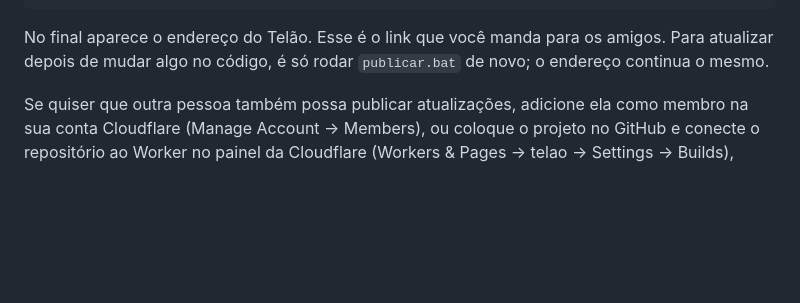
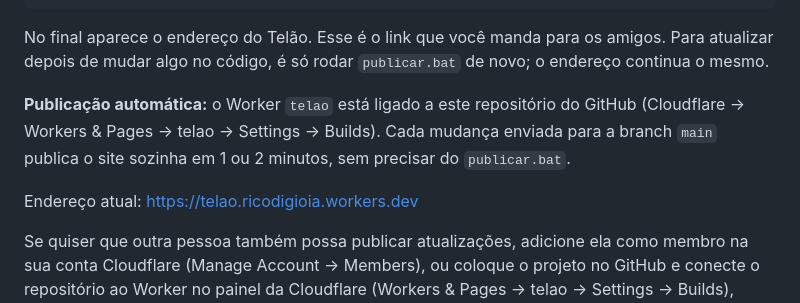
Before and after one commit to EnricoDiGioia/telao, a Markdown page: README.md, the part around the change. Drawn GitHub-style; blank space fills up the shorter version.

Commit message:
README: publicação automática pela Cloudflare
Co-Authored-By: Claude Opus 5.5 <noreply@anthropic.com>
Claude-Session: https://claude.ai/code/session_01SpriGFUUaDYzfqk3uJqbfF

````diff
--- a/README.md
+++ b/README.md
@@ -29,6 +29,10 @@ npx wrangler deploy
 ```
 
 No final aparece o endereço do Telão. Esse é o link que você manda para os amigos. Para atualizar depois de mudar algo no código, é só rodar `publicar.bat` de novo; o endereço continua o mesmo.
+
+**Publicação automática:** o Worker `telao` está ligado a este repositório do GitHub (Cloudflare → Workers & Pages → telao → Settings → Builds). Cada mudança enviada para a branch `main` publica o site sozinha em 1 ou 2 minutos, sem precisar do `publicar.bat`.
+
+Endereço atual: https://telao.ricodigioia.workers.dev
 
 Se quiser que outra pessoa também possa publicar atualizações, adicione ela como membro na sua conta Cloudflare (Manage Account → Members), ou coloque o projeto no GitHub e conecte o repositório ao Worker no painel da Cloudflare (Workers & Pages → telao → Settings → Builds), assim cada push publica sozinho.
 
````
